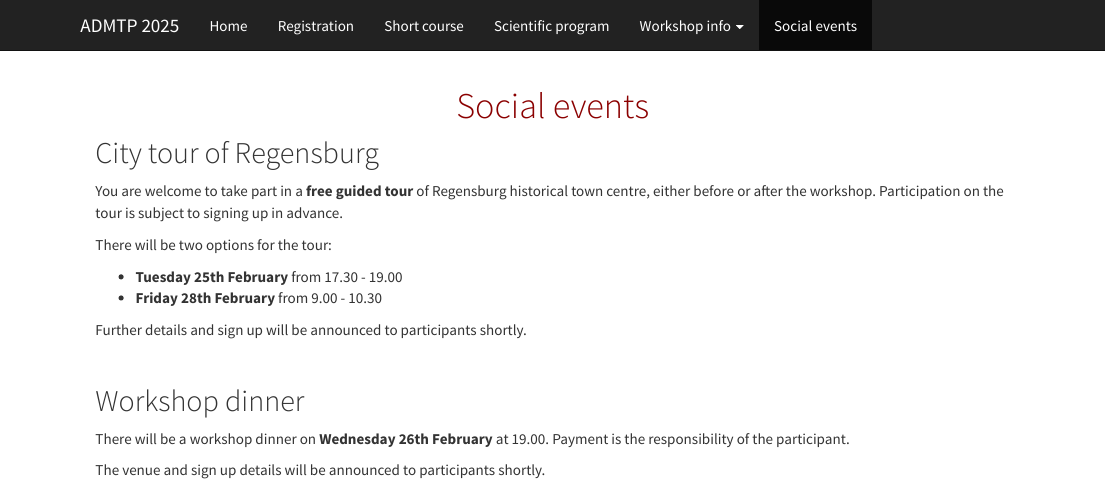
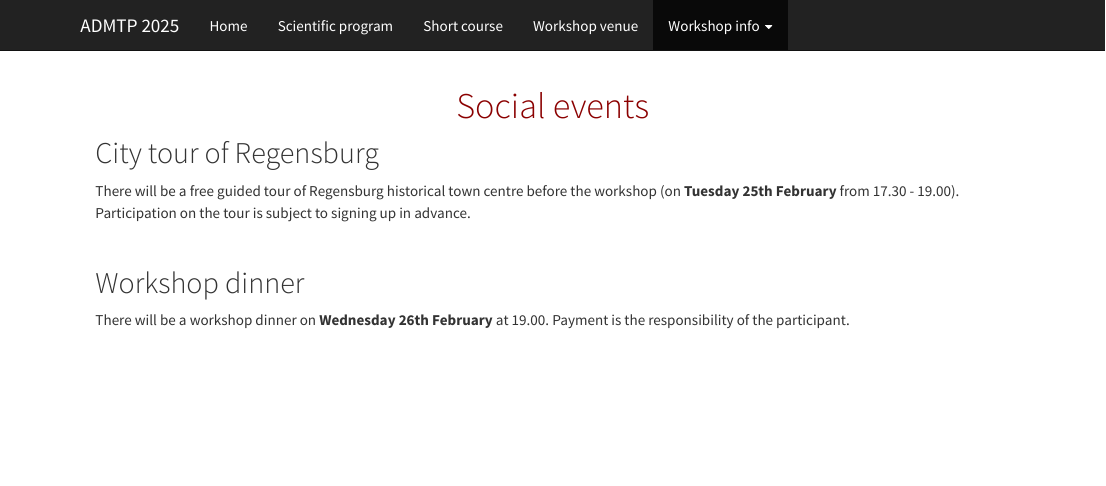
Before and after one commit to ADMTP/ADMTP2025, an R Markdown document (social.Rmd): the page in a window 1100 px wide, from its top. The pictures show the output file social.html that the author committed with the source, opened offline; library style sheets and scripts come from the installed R packages.

Commit message:
Update menu and workshop program

```diff
--- a/social.Rmd
+++ b/social.Rmd
@@ -32,26 +32,11 @@ h1.title {
 
 ## City tour of Regensburg
 
-You are welcome to take part in a **free guided tour** of Regensburg historical town centre, either before or after the workshop. Participation on the tour is subject to signing up in advance.
+There will be a free guided tour of Regensburg historical town centre before the workshop (on **Tuesday 25th February** from 17.30 - 19.00). Participation on the tour is subject to signing up in advance.
 
-There will be two options for the tour:
-
-<ul>
-
-<li>**Tuesday 25th February** from 17.30 - 19.00
-</li>
-
-<li>**Friday 28th February** from 9.00 - 10.30
-</li>
-
-</ul>
-
-Further details and sign up will be announced to participants shortly.
 
 <br>
 
 ## Workshop dinner
 
 There will be a workshop dinner on **Wednesday 26th February** at 19.00. Payment is the responsibility of the participant.
-
-The venue and sign up details will be announced to participants shortly.
```
Also changed, not shown: _site.yml (+8 -8 lines), ADMTP_2025_program.pdf, abstract.html, accommodation.html, course.html, index.html, registration.html, social.html, venue.html.
